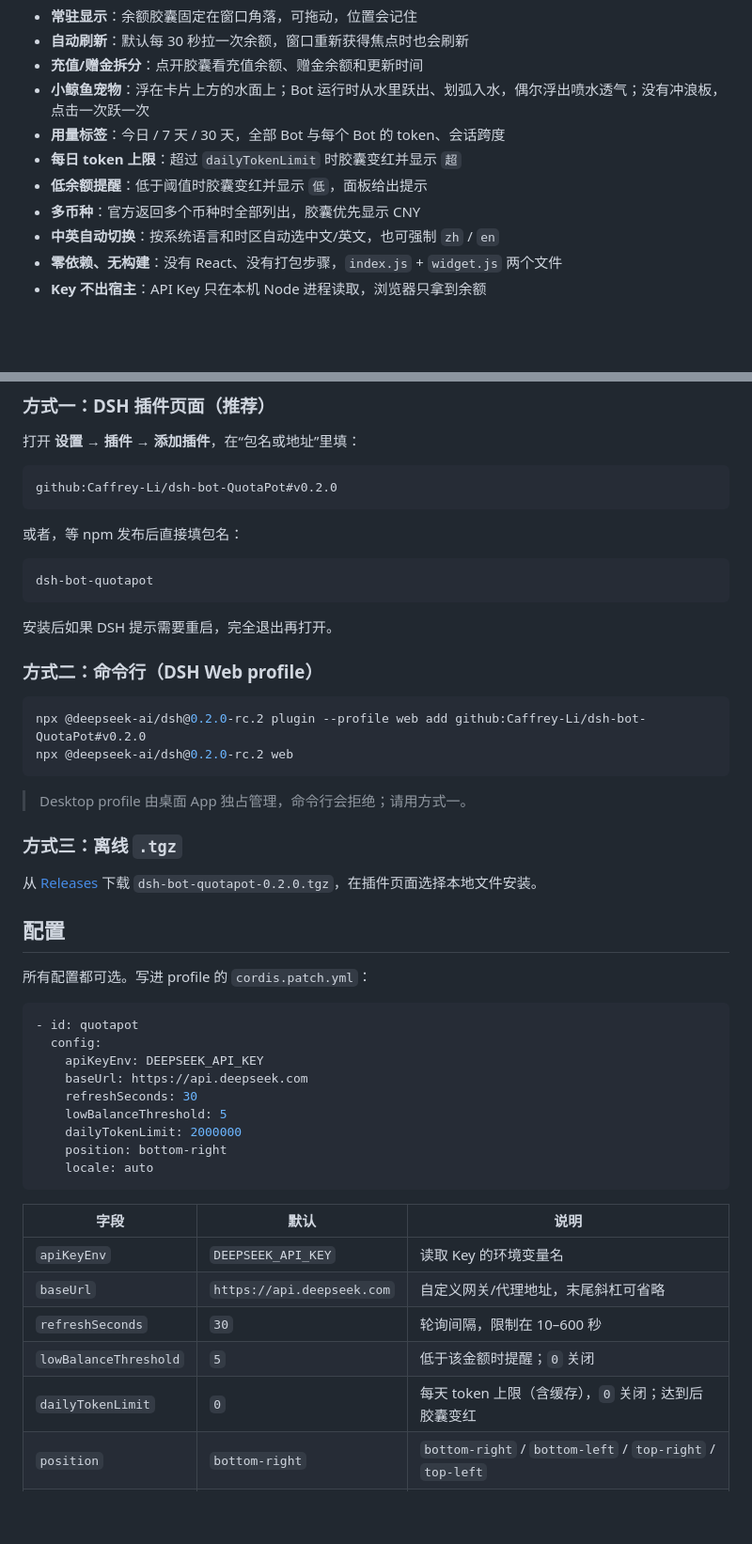
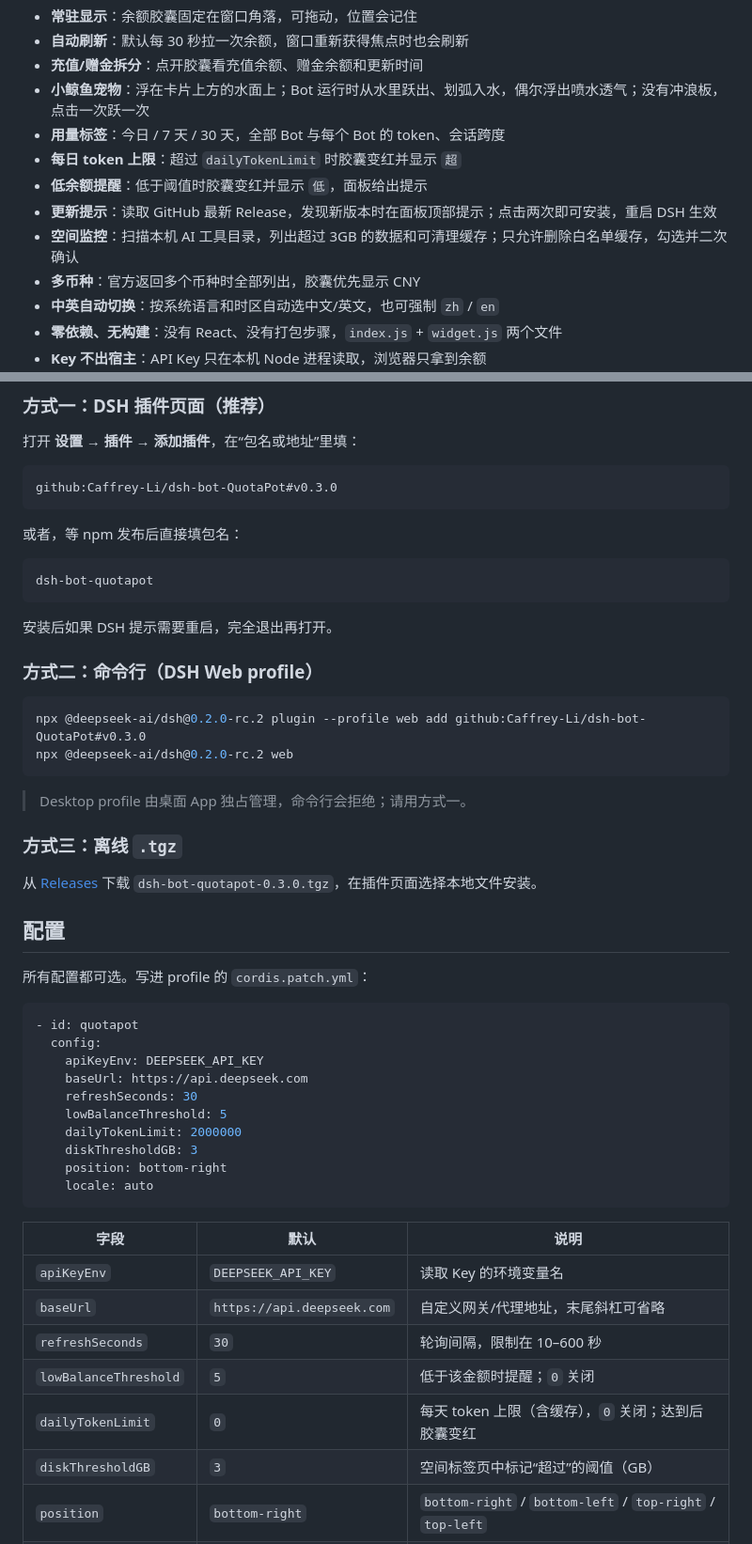
Before and after one commit to Caffrey-Li/QuotaPot, a Markdown page: README.md, 2 parts joined by grey strips. Shown at 94% size. GitHub-like rendering; blank space fills up the shorter version.

Commit message:
feat: update check and safe disk cleanup (0.3.0)

````diff
--- a/README.md
+++ b/README.md
@@ -17,6 +17,8 @@ QuotaPot 是一个 [DeepSeek Harness](https://github.com/deepseek-ai/deepseek-ha
 - **用量标签**：今日 / 7 天 / 30 天，全部 Bot 与每个 Bot 的 token、会话跨度
 - **每日 token 上限**：超过 `dailyTokenLimit` 时胶囊变红并显示 `超`
 - **低余额提醒**：低于阈值时胶囊变红并显示 `低`，面板给出提示
+- **更新提示**：读取 GitHub 最新 Release，发现新版本时在面板顶部提示；点击两次即可安装，重启 DSH 生效
+- **空间监控**：扫描本机 AI 工具目录，列出超过 3GB 的数据和可清理缓存；只允许删除白名单缓存，勾选并二次确认
 - **多币种**：官方返回多个币种时全部列出，胶囊优先显示 CNY
 - **中英自动切换**：按系统语言和时区自动选中文/英文，也可强制 `zh` / `en`
 - **零依赖、无构建**：没有 React、没有打包步骤，`index.js` + `widget.js` 两个文件
@@ -37,7 +39,7 @@ QuotaPot 是一个 [DeepSeek Harness](https://github.com/deepseek-ai/deepseek-ha
 打开 **设置 → 插件 → 添加插件**，在“包名或地址”里填：
 
 ```text
-github:Caffrey-Li/dsh-bot-QuotaPot#v0.2.0
+github:Caffrey-Li/dsh-bot-QuotaPot#v0.3.0
 ```
 
 或者，等 npm 发布后直接填包名：
@@ -51,7 +53,7 @@ dsh-bot-quotapot
 ### 方式二：命令行（DSH Web profile）
 
 ```sh
-npx @deepseek-ai/dsh@0.2.0-rc.2 plugin --profile web add github:Caffrey-Li/dsh-bot-QuotaPot#v0.2.0
+npx @deepseek-ai/dsh@0.2.0-rc.2 plugin --profile web add github:Caffrey-Li/dsh-bot-QuotaPot#v0.3.0
 npx @deepseek-ai/dsh@0.2.0-rc.2 web
 ```
 
@@ -59,7 +61,7 @@ npx @deepseek-ai/dsh@0.2.0-rc.2 web
 
 ### 方式三：离线 `.tgz`
 
-从 [Releases](https://github.com/Caffrey-Li/dsh-bot-QuotaPot/releases) 下载 `dsh-bot-quotapot-0.2.0.tgz`，在插件页面选择本地文件安装。
+从 [Releases](https://github.com/Caffrey-Li/dsh-bot-QuotaPot/releases) 下载 `dsh-bot-quotapot-0.3.0.tgz`，在插件页面选择本地文件安装。
 
 ## 配置
 
@@ -73,6 +75,7 @@ npx @deepseek-ai/dsh@0.2.0-rc.2 web
     refreshSeconds: 30
     lowBalanceThreshold: 5
     dailyTokenLimit: 2000000
+    diskThresholdGB: 3
     position: bottom-right
     locale: auto
 ```
@@ -84,6 +87,7 @@ npx @deepseek-ai/dsh@0.2.0-rc.2 web
 | `refreshSeconds` | `30` | 轮询间隔，限制在 10–600 秒 |
 | `lowBalanceThreshold` | `5` | 低于该金额时提醒；`0` 关闭 |
 | `dailyTokenLimit` | `0` | 每天 token 上限（含缓存），`0` 关闭；达到后胶囊变红 |
+| `diskThresholdGB` | `3` | 空间标签页中标记“超过”的阈值（GB） |
 | `position` | `bottom-right` | `bottom-right` / `bottom-left` / `top-right` / `top-left` |
 | `locale` | `auto` | `auto` 按系统语言/时区自动选（中国时区或中文系统 → 中文，否则英文）；或强制 `zh` / `en` |
 
````
Also changed, not shown: CHANGELOG.md (+11 -0 lines), README.en.md (+5 -3 lines), docs/screenshot-space.png (added), 5 other files.
